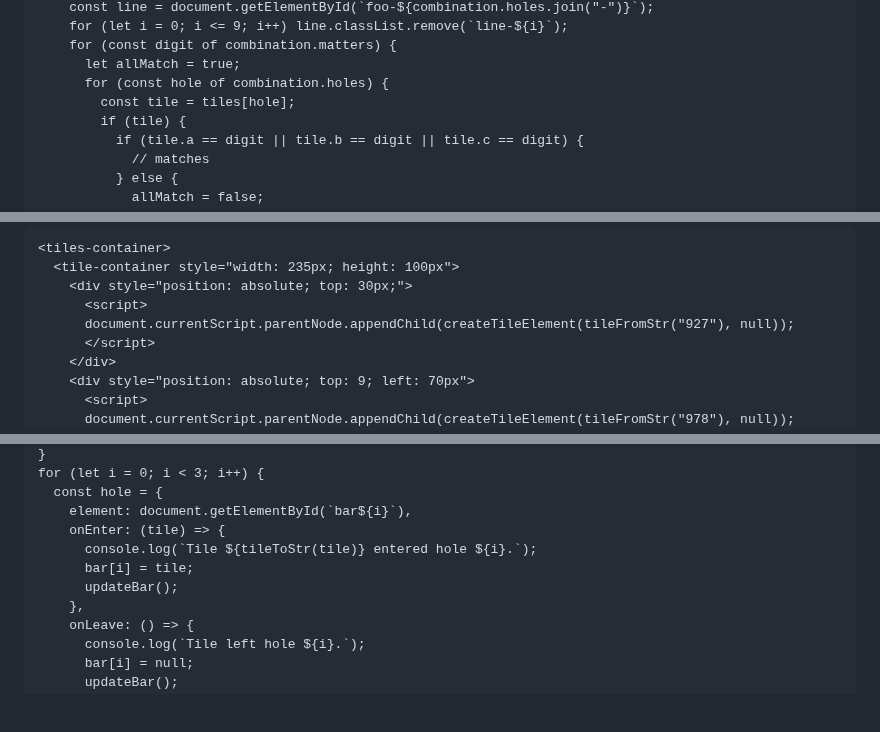
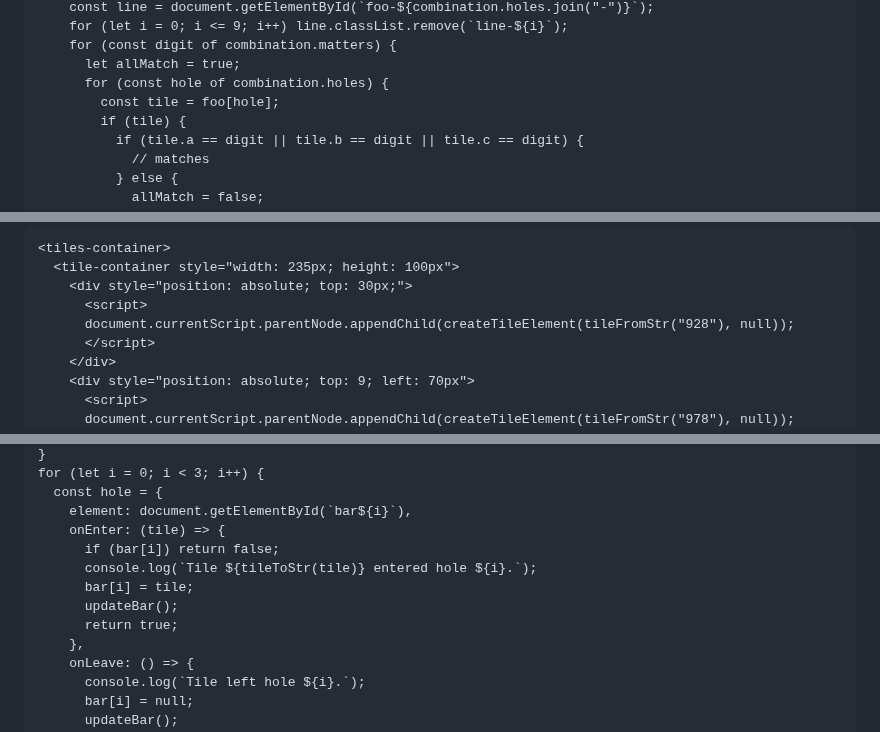
Before and after one commit to MarcelGarus/server, a Markdown page: blog/draft take-it-easy.md, 3 parts joined by grey strips. Drawn GitHub-style; blank space fills up the shorter version.

```diff
--- a/blog/draft take-it-easy.md
+++ b/blog/draft take-it-easy.md
@@ -306,7 +307,7 @@ function updateLines(tiles, boardName) {
     for (const digit of combination.matters) {
       let allMatch = true;
       for (const hole of combination.holes) {
-        const tile = tiles[hole];
+        const tile = foo[hole];
         if (tile) {
           if (tile.a == digit || tile.b == digit || tile.c == digit) {
             // matches
@@ -397,7 +396,7 @@ The lowest bit is unused, but that makes the math easier later on.
   <tile-container style="width: 235px; height: 100px">
     <div style="position: absolute; top: 30px;">
       <script>
-      document.currentScript.parentNode.appendChild(createTileElement(tileFromStr("927"), null));
+      document.currentScript.parentNode.appendChild(createTileElement(tileFromStr("928"), null));
       </script>
     </div>
     <div style="position: absolute; top: 9; left: 70px">
@@ -520,9 +518,11 @@ for (let i = 0; i < 3; i++) {
   const hole = {
     element: document.getElementById(`bar${i}`),
     onEnter: (tile) => {
+      if (bar[i]) return false;
       console.log(`Tile ${tileToStr(tile)} entered hole ${i}.`);
       bar[i] = tile;
       updateBar();
+      return true;
     },
     onLeave: () => {
       console.log(`Tile left hole ${i}.`);
```
Also changed, not shown: other parts of blog/draft take-it-easy.md (+13 -15 lines).
